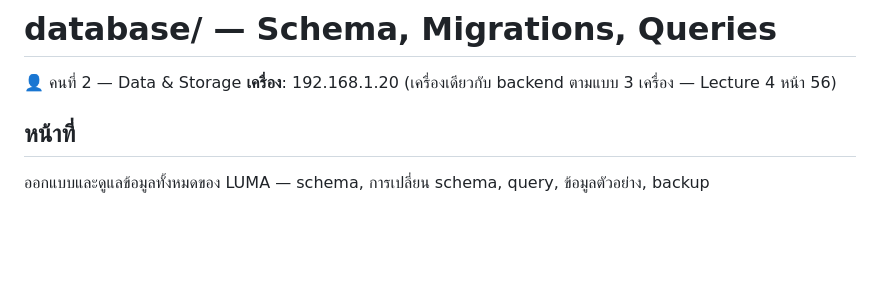
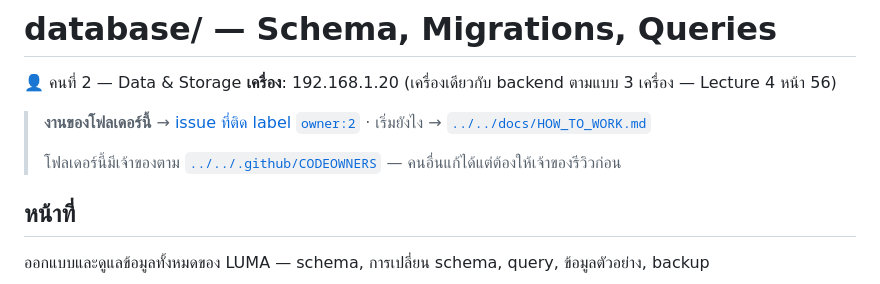
Before and after one commit to boss2912/luma-webapp-g04, a Markdown page: services/database/README.md, the part around the change. Rendered like a GitHub page; blank space fills up the shorter version.

Commit message:
docs: ชี้ทางเข้างานของโฟลเดอร์ database
เพิ่มลิงก์ไป issue ที่ติด label owner:2 คู่มือทำงาน และ CODEOWNERS
ไว้บนหัวไฟล์ เพื่อให้คนที่ 2 เปิดโฟลเดอร์แล้วรู้ทันทีว่าเริ่มตรงไหน

Co-Authored-By: Claude Opus 5 <noreply@anthropic.com>

```diff
--- a/services/database/README.md
+++ b/services/database/README.md
@@ -2,6 +2,12 @@
 
 👤 คนที่ 2 — Data & Storage
 **เครื่อง**: 192.168.1.20 (เครื่องเดียวกับ backend ตามแบบ 3 เครื่อง — Lecture 4 หน้า 56)
+
+> **งานของโฟลเดอร์นี้** → [issue ที่ติด label `owner:2`](https://github.com/boss2912/luma-webapp-g04/issues?q=is%3Aissue+is%3Aopen+label%3Aowner%3A2)
+> · เริ่มยังไง → [`../../docs/HOW_TO_WORK.md`](../../docs/HOW_TO_WORK.md)
+>
+> โฟลเดอร์นี้มีเจ้าของตาม [`../../.github/CODEOWNERS`](../../.github/CODEOWNERS)
+> — คนอื่นแก้ได้แต่ต้องให้เจ้าของรีวิวก่อน
 
 ## หน้าที่
 
```
